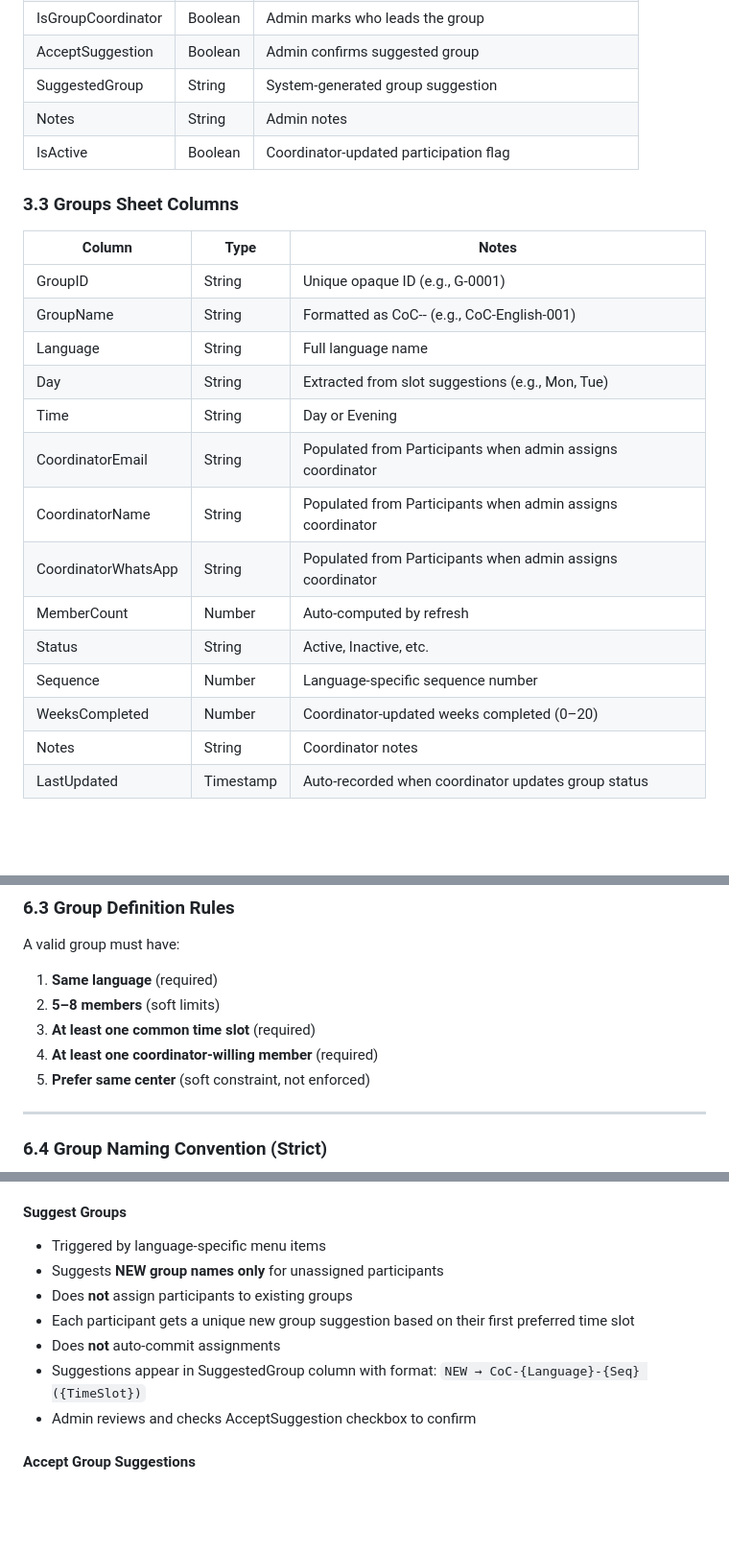
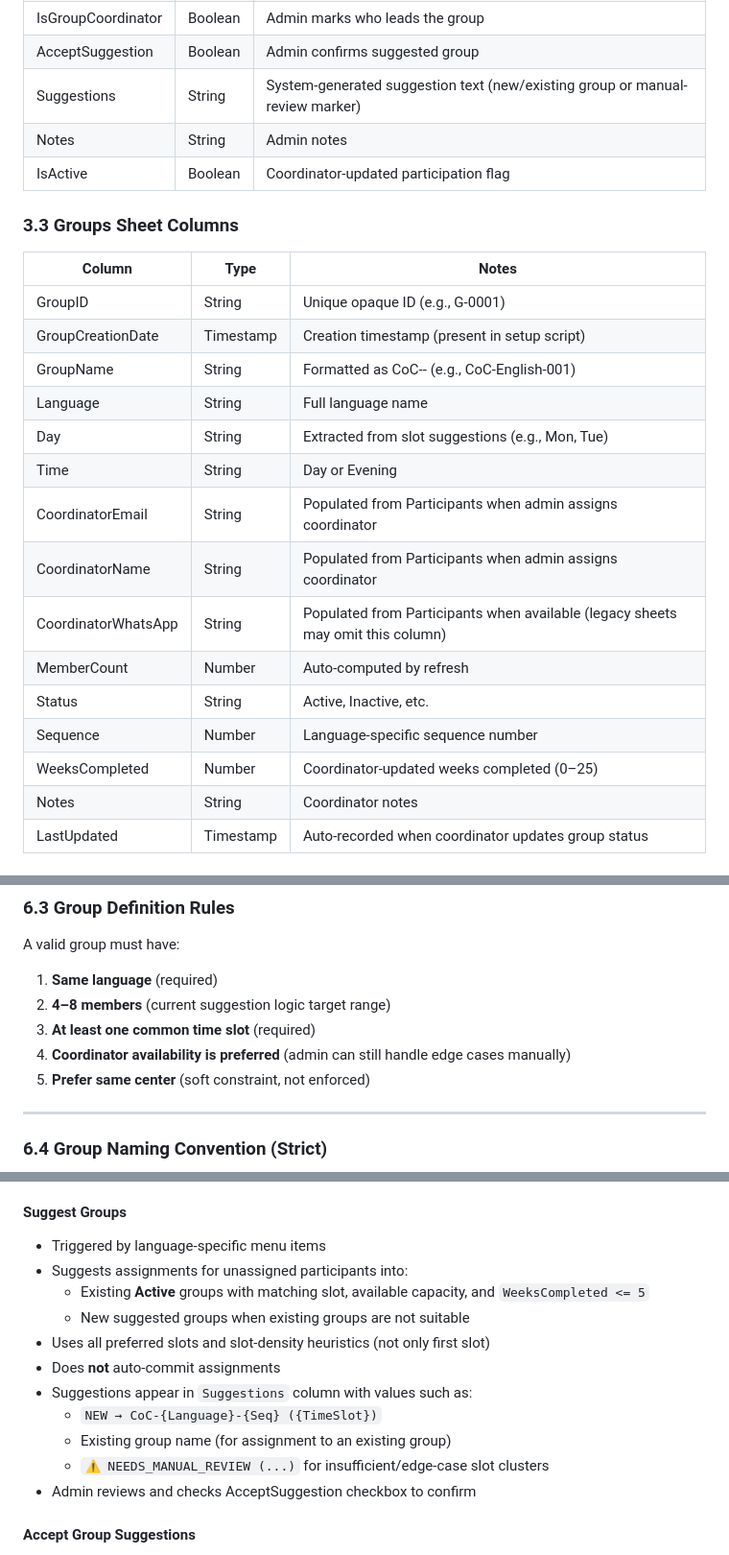
Before and after one commit to rgckd/CoC-Registration, a Markdown page: README.md, 3 parts joined by grey strips. Shown at 96% size. Rendered like a GitHub page; blank space fills up the shorter version.

Commit message:
Align README with current codebase and add assistant push workflow rules

```diff
--- a/README.md
+++ b/README.md
@@ -69,7 +70,7 @@ All code is **column-agnostic** using header-based lookup via `indexMap()`. This
 | AssignmentStatus | String | Unassigned, Assigned, or custom status |
 | IsGroupCoordinator | Boolean | Admin marks who leads the group |
 | AcceptSuggestion | Boolean | Admin confirms suggested group |
-| SuggestedGroup | String | System-generated group suggestion |
+| Suggestions | String | System-generated suggestion text (new/existing group or manual-review marker) |
 | Notes | String | Admin notes |
 | IsActive | Boolean | Coordinator-updated participation flag |
 
@@ -78,17 +79,18 @@ All code is **column-agnostic** using header-based lookup via `indexMap()`. This
 | Column | Type | Notes |
 |--------|------|-------|
 | GroupID | String | Unique opaque ID (e.g., G-0001) |
+| GroupCreationDate | Timestamp | Creation timestamp (present in setup script) |
 | GroupName | String | Formatted as CoC-<Language>-<Sequence> (e.g., CoC-English-001) |
 | Language | String | Full language name |
 | Day | String | Extracted from slot suggestions (e.g., Mon, Tue) |
 | Time | String | Day or Evening |
 | CoordinatorEmail | String | Populated from Participants when admin assigns coordinator |
 | CoordinatorName | String | Populated from Participants when admin assigns coordinator |
-| CoordinatorWhatsApp | String | Populated from Participants when admin assigns coordinator |
+| CoordinatorWhatsApp | String | Populated from Participants when available (legacy sheets may omit this column) |
 | MemberCount | Number | Auto-computed by refresh |
 | Status | String | Active, Inactive, etc. |
 | Sequence | Number | Language-specific sequence number |
-| WeeksCompleted | Number | Coordinator-updated weeks completed (0–20) |
+| WeeksCompleted | Number | Coordinator-updated weeks completed (0–25) |
 | Notes | String | Coordinator notes |
 | LastUpdated | Timestamp | Auto-recorded when coordinator updates group status |
 
@@ -287,9 +291,9 @@ This is a **Google Sheets–first workflow**. No background automation or implic
 A valid group must have:
 
 1. **Same language** (required)
-2. **5–8 members** (soft limits)
+2. **4–8 members** (current suggestion logic target range)
 3. **At least one common time slot** (required)
-4. **At least one coordinator-willing member** (required)
+4. **Coordinator availability is preferred** (admin can still handle edge cases manually)
 5. **Prefer same center** (soft constraint, not enforced)
 
 ---
@@ -318,11 +322,15 @@ Examples:
 
 #### Suggest Groups
 - Triggered by language-specific menu items
-- Suggests **NEW group names only** for unassigned participants
-- Does **not** assign participants to existing groups
-- Each participant gets a unique new group suggestion based on their first preferred time slot
+- Suggests assignments for unassigned participants into:
+  - Existing **Active** groups with matching slot, available capacity, and `WeeksCompleted <= 5`
+  - New suggested groups when existing groups are not suitable
+- Uses all preferred slots and slot-density heuristics (not only first slot)
 - Does **not** auto-commit assignments
-- Suggestions appear in SuggestedGroup column with format: `NEW → CoC-{Language}-{Seq} ({TimeSlot})`
+- Suggestions appear in `Suggestions` column with values such as:
+  - `NEW → CoC-{Language}-{Seq} ({TimeSlot})`
+  - Existing group name (for assignment to an existing group)
+  - `⚠️ NEEDS_MANUAL_REVIEW (...)` for insufficient/edge-case slot clusters
 - Admin reviews and checks AcceptSuggestion checkbox to confirm
 
 #### Accept Group Suggestions
```
Also changed, not shown: other parts of README.md (+7 -2 lines).
